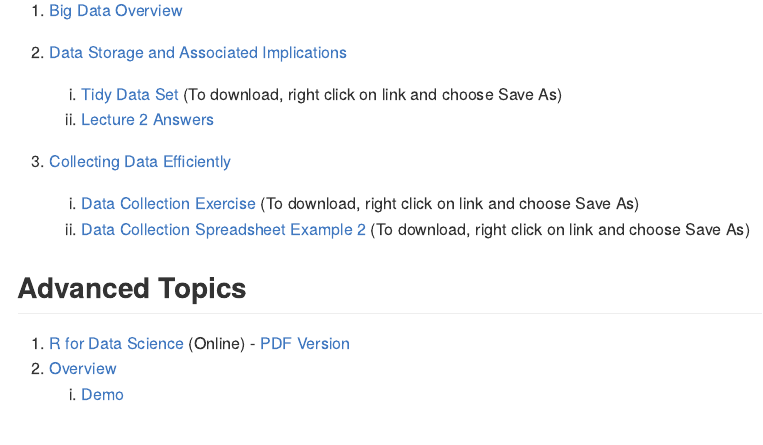
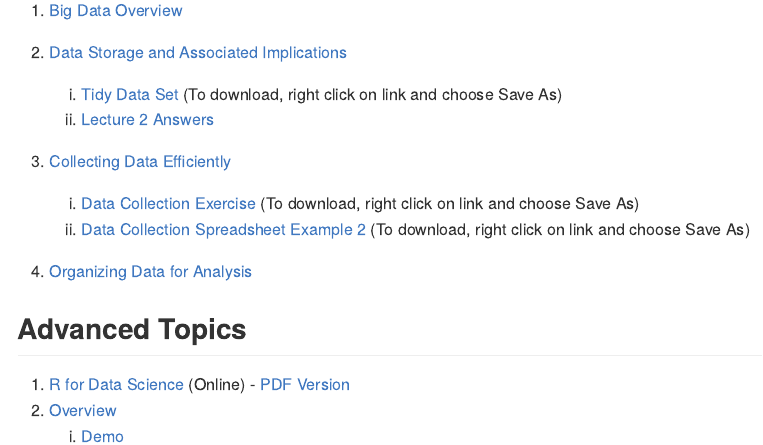
Before and after one commit to bgulbis/Resident_Data_Science, an R Markdown document (README.Rmd): the page in a window 1100 px wide, from 180 px down. The pictures show the output file README.md that the author committed with the source, drawn offline in the style of GitHub.

Commit message:
update readme

```diff
--- a/README.Rmd
+++ b/README.Rmd
@@ -12,6 +12,7 @@ output: github_document
 1. [Collecting Data Efficiently](https://bgulbis.github.io/Resident_Data_Science/lecture_03.html)
     i. [Data Collection Exercise](https://github.com/bgulbis/Resident_Data_Science/blob/master/lecture_03_example_01_data_collection.xlsx) (To download, right click on link and choose Save As)
     i. [Data Collection Spreadsheet Example 2](https://github.com/bgulbis/Resident_Data_Science/blob/master/lecture_03_example_02_data_collection.xlsx) (To download, right click on link and choose Save As)
+1. [Organizing Data for Analysis](https://bgulbis.github.io/Resident_Data_Science/lecture_04.html)
 
 ## Advanced Topics
 
```
Also changed, not shown: README.md.
